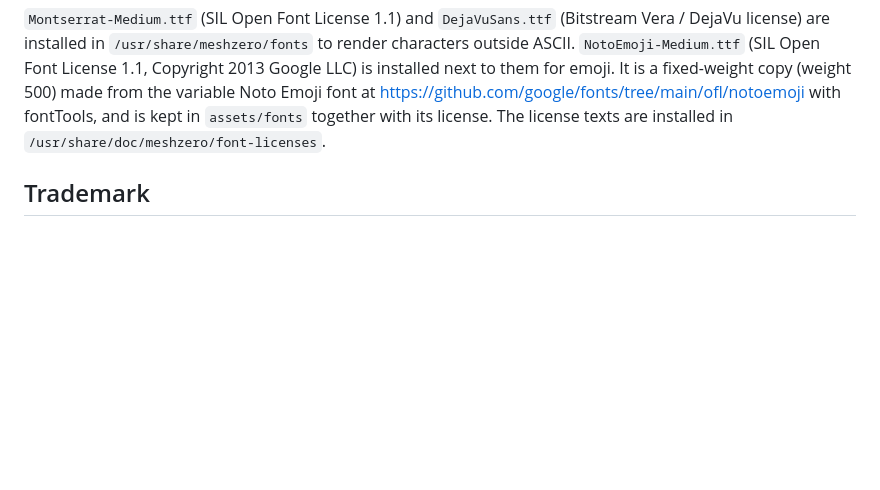
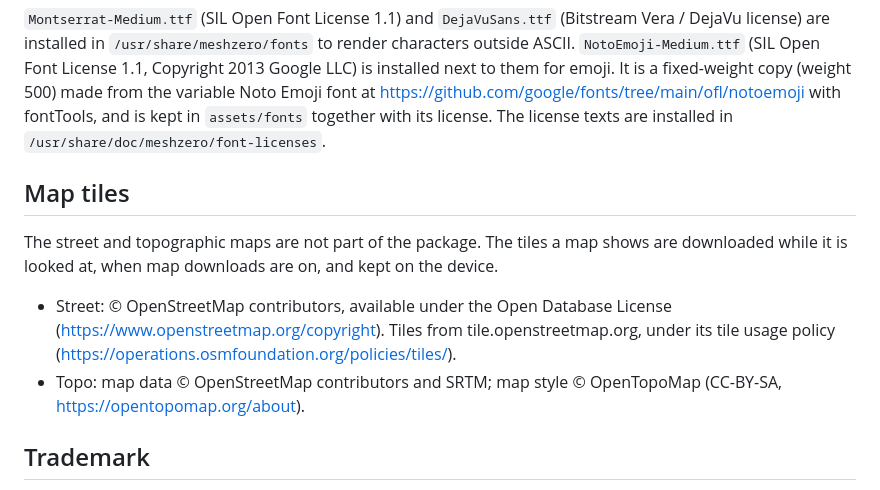
Before and after one commit to DiaLFonZo/MeshZero, a Markdown page: THIRD_PARTY_NOTICES.md, the part around the change. Rendered like a GitHub page; blank space fills up the shorter version.

```diff
--- a/THIRD_PARTY_NOTICES.md
+++ b/THIRD_PARTY_NOTICES.md
@@ -75,6 +75,19 @@ at https://github.com/google/fonts/tree/main/ofl/notoemoji with fontTools, and
 is kept in `assets/fonts` together with its license. The license texts are
 installed in `/usr/share/doc/meshzero/font-licenses`.
 
+## Map tiles
+
+The street and topographic maps are not part of the package. The tiles a map
+shows are downloaded while it is looked at, when map downloads are on, and
+kept on the device.
+
+- Street: © OpenStreetMap contributors, available under the Open Database
+  License (https://www.openstreetmap.org/copyright). Tiles from
+  tile.openstreetmap.org, under its tile usage policy
+  (https://operations.osmfoundation.org/policies/tiles/).
+- Topo: map data © OpenStreetMap contributors and SRTM; map style
+  © OpenTopoMap (CC-BY-SA, https://opentopomap.org/about).
+
 ## Trademark
 
 Meshtastic® is a registered trademark of Meshtastic LLC. MeshZero is an
```
Also changed, not shown: README.md (+5 -1 lines), screenshots/5-map.png, 10 other files.
